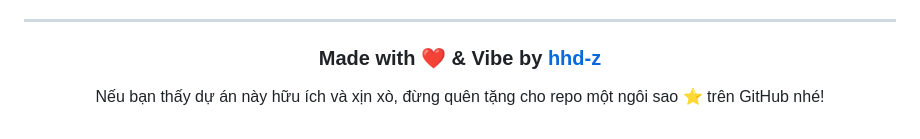
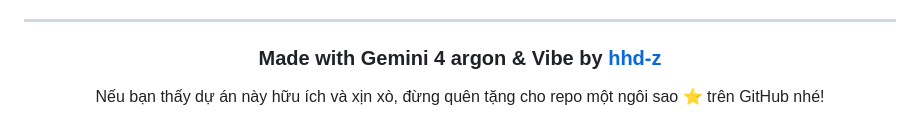
Before and after one commit to hhd-z/CreateQRCode, a Markdown page: README.md, the part around the change. GitHub-like rendering.

Commit message:
Change attribution to 'Gemini 4 argon'
Updated project attribution to reflect new branding.

```diff
--- a/README.md
+++ b/README.md
@@ -94,7 +94,7 @@ Dự án được đóng gói theo kiến trúc **Single-File Application** cự
 
 <div align="center">
 
-### Made with ❤️ & Vibe by **[hhd-z](https://github.com/hhd-z)**
+### Made with Gemini 4 argon & Vibe by **[hhd-z](https://github.com/hhd-z)**
 Nếu bạn thấy dự án này hữu ích và xịn xò, đừng quên tặng cho repo một ngôi sao ⭐ trên GitHub nhé!
 
 </div>
```
